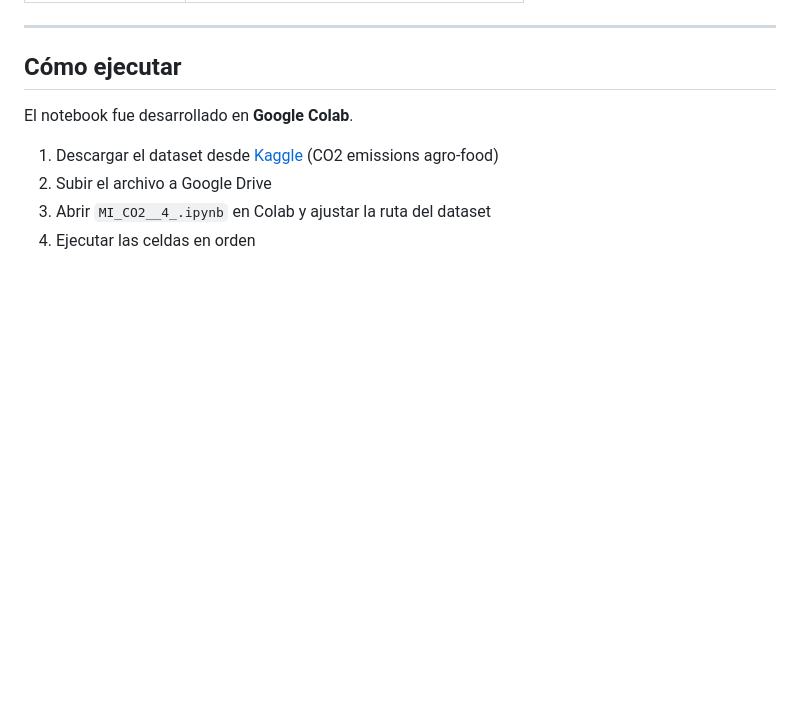
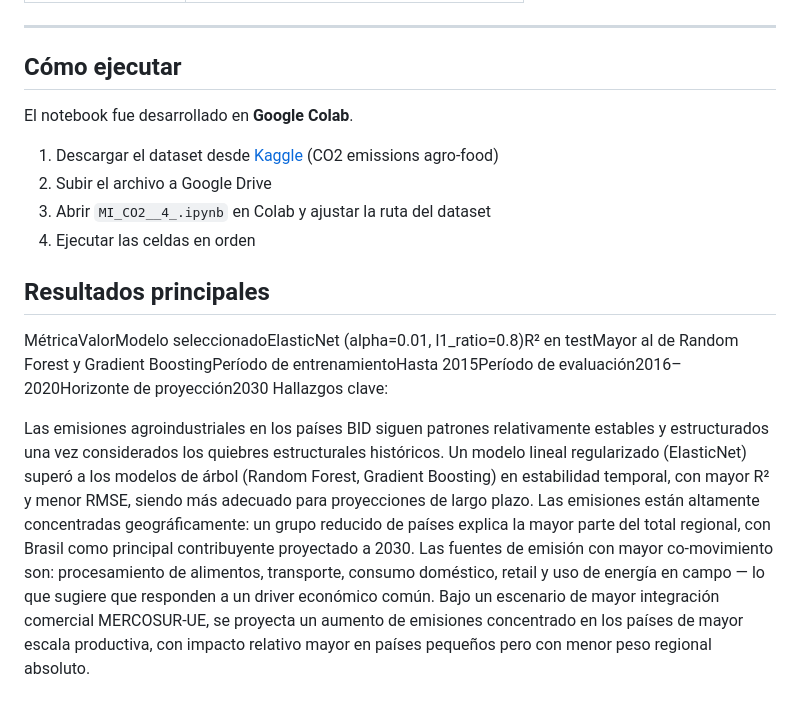
Before and after one commit to hunimato/ProyectoDataScienceECDIA, a Markdown page: README.md, the part around the change. Rendered like a GitHub page; blank space fills up the shorter version.

Commit message:
Update README with main results and findings
Added main results and key findings from the analysis.

```diff
--- a/README.md
+++ b/README.md
@@ -92,3 +92,14 @@ El notebook fue desarrollado en **Google Colab**.
 2. Subir el archivo a Google Drive
 3. Abrir `MI_CO2__4_.ipynb` en Colab y ajustar la ruta del dataset
 4. Ejecutar las celdas en orden
+
+## Resultados principales
+
+MétricaValorModelo seleccionadoElasticNet (alpha=0.01, l1_ratio=0.8)R² en testMayor al de Random Forest y Gradient BoostingPeríodo de entrenamientoHasta 2015Período de evaluación2016–2020Horizonte de proyección2030
+Hallazgos clave:
+
+Las emisiones agroindustriales en los países BID siguen patrones relativamente estables y estructurados una vez considerados los quiebres estructurales históricos.
+Un modelo lineal regularizado (ElasticNet) superó a los modelos de árbol (Random Forest, Gradient Boosting) en estabilidad temporal, con mayor R² y menor RMSE, siendo más adecuado para proyecciones de largo plazo.
+Las emisiones están altamente concentradas geográficamente: un grupo reducido de países explica la mayor parte del total regional, con Brasil como principal contribuyente proyectado a 2030.
+Las fuentes de emisión con mayor co-movimiento son: procesamiento de alimentos, transporte, consumo doméstico, retail y uso de energía en campo — lo que sugiere que responden a un driver económico común.
+Bajo un escenario de mayor integración comercial MERCOSUR-UE, se proyecta un aumento de emisiones concentrado en los países de mayor escala productiva, con impacto relativo mayor en países pequeños pero con menor peso regional absoluto.
```
